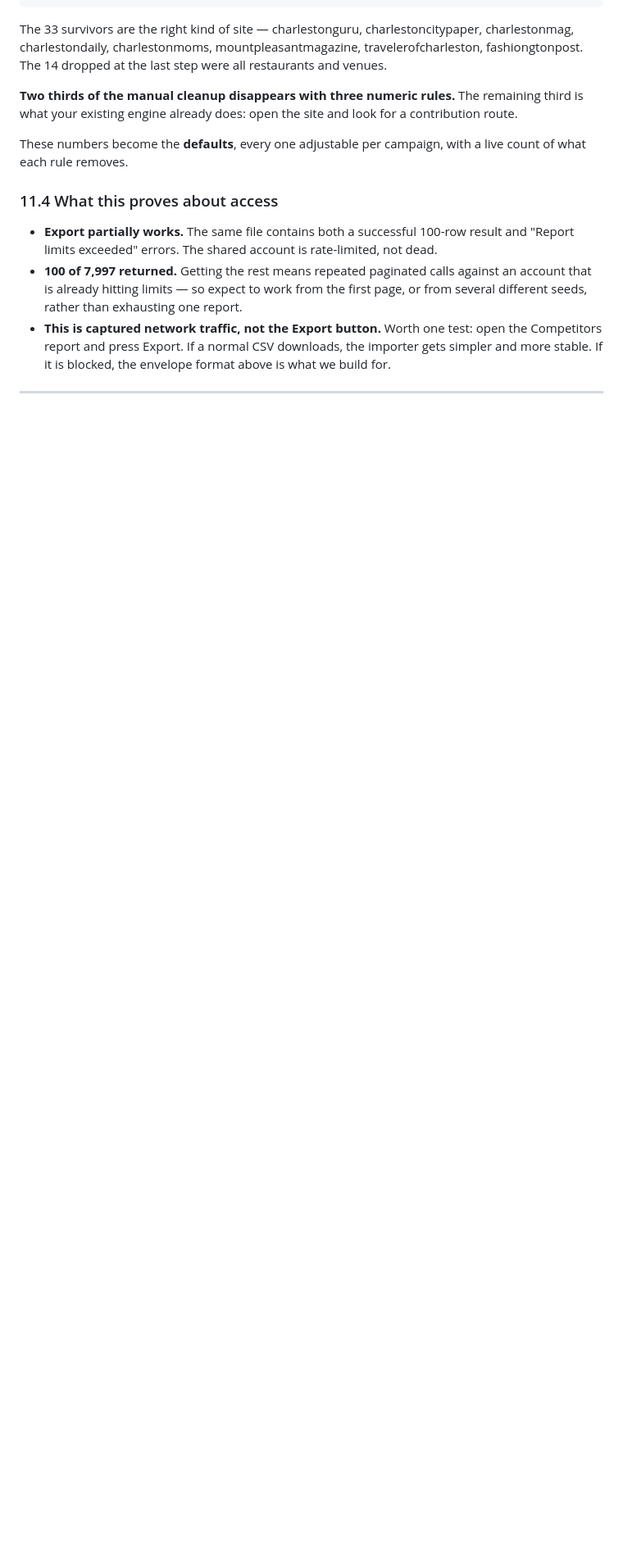
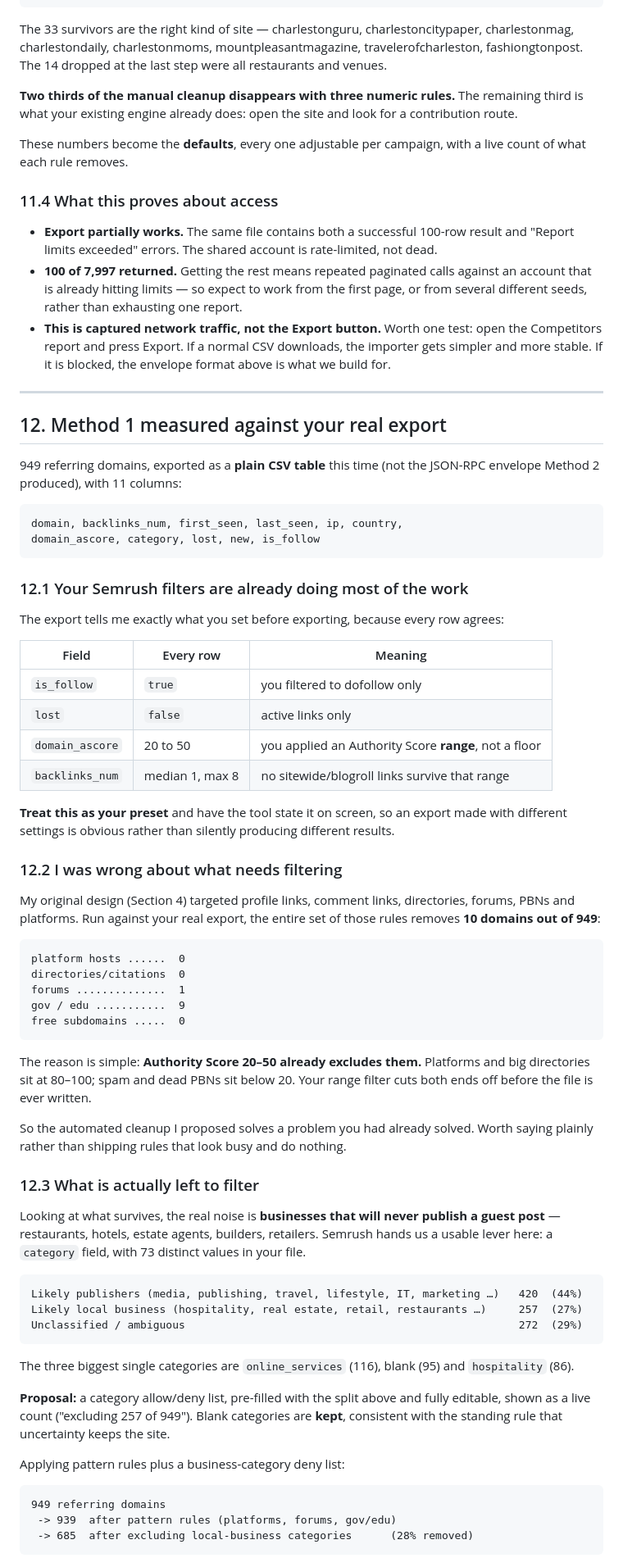
Before and after one commit to talhamahmoodseo/guestoutreaching-, a Markdown page: Outreach-Desk/docs/SEMRUSH-PLAN.md, the part around one of its changes. Shown at 82% size. Rendered like a GitHub page; blank space fills up the shorter version.

````diff
--- a/Outreach-Desk/docs/SEMRUSH-PLAN.md
+++ b/Outreach-Desk/docs/SEMRUSH-PLAN.md
@@ -396,3 +404,74 @@ what each rule removes.
 
 ---
 
+## 12. Method 1 measured against your real export
+
+949 referring domains, exported as a **plain CSV table** this time (not the JSON-RPC envelope
+Method 2 produced), with 11 columns:
+
+```
+domain, backlinks_num, first_seen, last_seen, ip, country,
+domain_ascore, category, lost, new, is_follow
+```
+
+### 12.1 Your Semrush filters are already doing most of the work
+
+The export tells me exactly what you set before exporting, because every row agrees:
+
+| Field | Every row | Meaning |
+| --- | --- | --- |
+| `is_follow` | `true` | you filtered to dofollow only |
+| `lost` | `false` | active links only |
+| `domain_ascore` | 20 to 50 | you applied an Authority Score **range**, not a floor |
+| `backlinks_num` | median 1, max 8 | no sitewide/blogroll links survive that range |
+
+**Treat this as your preset** and have the tool state it on screen, so an export made with
+different settings is obvious rather than silently producing different results.
+
+### 12.2 I was wrong about what needs filtering
+
+My original design (Section 4) targeted profile links, comment links, directories, forums, PBNs
+and platforms. Run against your real export, the entire set of those rules removes **10 domains
+out of 949**:
+
+```
+platform hosts ......  0
+directories/citations  0
+forums ..............  1
+gov / edu ...........  9
+free subdomains .....  0
+```
+
+The reason is simple: **Authority Score 20–50 already excludes them.** Platforms and big
+directories sit at 80–100; spam and dead PBNs sit below 20. Your range filter cuts both ends off
+before the file is ever written.
+
+So the automated cleanup I proposed solves a problem you had already solved. Worth saying
+plainly rather than shipping rules that look busy and do nothing.
+
+### 12.3 What is actually left to filter
+
+Looking at what survives, the real noise is **businesses that will never publish a guest post** —
+restaurants, hotels, estate agents, builders, retailers. Semrush hands us a usable lever here: a
+`category` field, with 73 distinct values in your file.
+
+```
+Likely publishers (media, publishing, travel, lifestyle, IT, marketing …)   420  (44%)
+Likely local business (hospitality, real estate, retail, restaurants …)     257  (27%)
+Unclassified / ambiguous                                                    272  (29%)
+```
+
+The three biggest single categories are `online_services` (116), blank (95) and `hospitality` (86).
+
+**Proposal:** a category allow/deny list, pre-filled with the split above and fully editable,
+shown as a live count ("excluding 257 of 949"). Blank categories are **kept**, consistent with
+the standing rule that uncertainty keeps the site.
+
+Applying pattern rules plus a business-category deny list:
+
+```
+949 referring domains
+ -> 939  after pattern rules (platforms, forums, gov/edu)
+ -> 685  after excluding local-business categories      (28% removed)
+```
+
````
Also changed, not shown: other parts of Outreach-Desk/docs/SEMRUSH-PLAN.md (+30 -7 lines).
